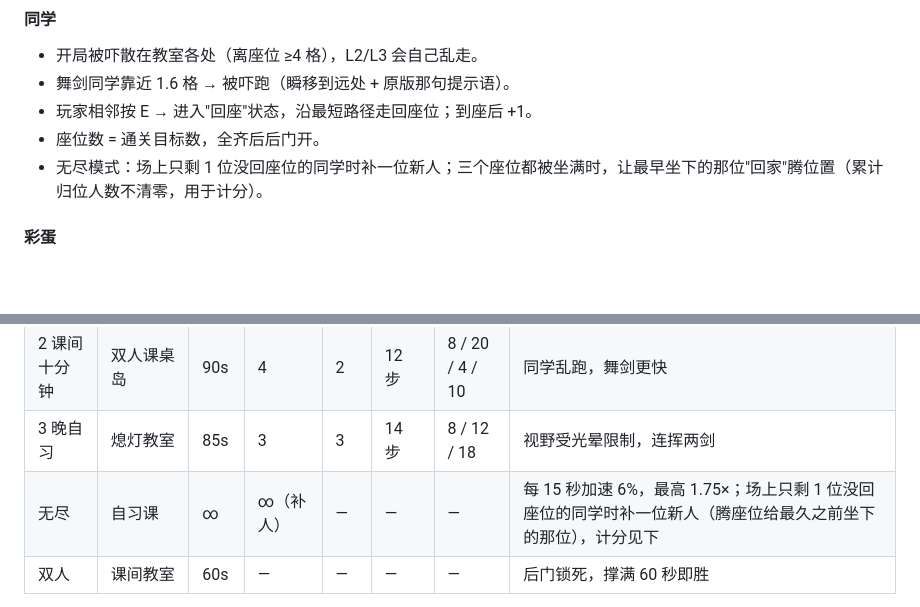
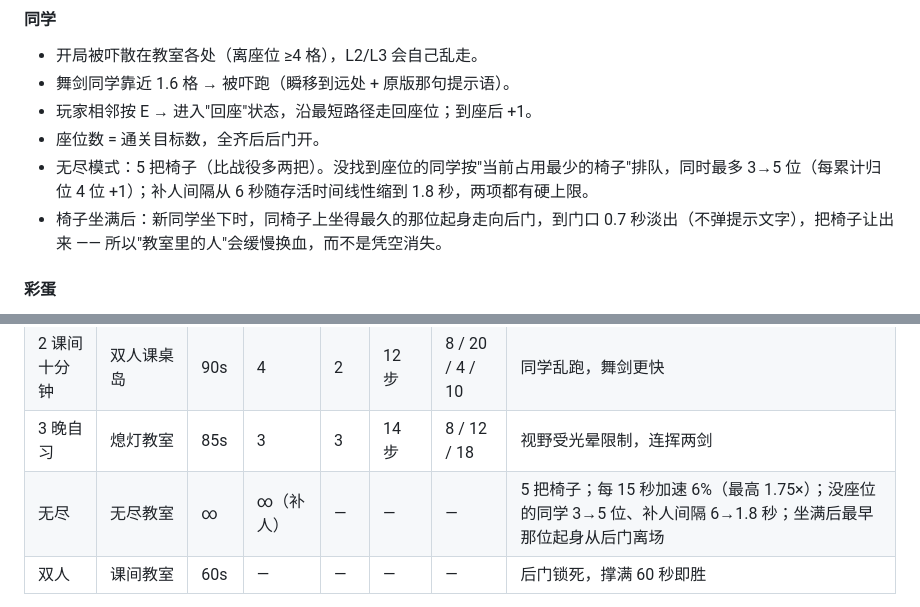
Before and after one commit to BuckyHYC/SunGame-Remaster, a Markdown page: docs/DESIGN.md, 2 parts joined by grey strips. Rendered like a GitHub page; blank space fills up the shorter version.

```diff
--- a/docs/DESIGN.md
+++ b/docs/DESIGN.md
@@ -140,7 +140,8 @@ patrol ──看见/听见──> alert(0.32s) ──> chase
 - 舞剑同学靠近 1.6 格 → 被吓跑（瞬移到远处 + 原版那句提示语）。
 - 玩家相邻按 E → 进入"回座"状态，沿最短路径走回座位；到座后 +1。
 - 座位数 = 通关目标数，全齐后后门开。
-- 无尽模式：场上只剩 1 位没回座位的同学时补一位新人；三个座位都被坐满时，让最早坐下的那位"回家"腾位置（累计归位人数不清零，用于计分）。
+- 无尽模式：5 把椅子（比战役多两把）。没找到座位的同学按"当前占用最少的椅子"排队，同时最多 3→5 位（每累计归位 4 位 +1）；补人间隔从 6 秒随存活时间线性缩到 1.8 秒，两项都有硬上限。
+- 椅子坐满后：新同学坐下时，同椅子上坐得最久的那位起身走向后门，到门口 0.7 秒淡出（不弹提示文字），把椅子让出来 —— 所以"教室里的人"会缓慢换血，而不是凭空消失。
 
 #### 彩蛋
 
@@ -176,7 +177,7 @@ localStorage 不可用（隐私模式）时自动退回内存，游戏照常能
 | 1 自习课 | 21×14 课桌阵 | 75s | 3 | 2 | 19 步 | 12 / 20 / 6 | 教学关，同学不动，舞剑慢 |
 | 2 课间十分钟 | 双人课桌岛 | 90s | 4 | 2 | 12 步 | 8 / 20 / 4 / 10 | 同学乱跑，舞剑更快 |
 | 3 晚自习 | 熄灯教室 | 85s | 3 | 3 | 14 步 | 8 / 12 / 18 | 视野受光晕限制，连挥两剑 |
-| 无尽 | 自习课 | ∞ | ∞（补人） | — | — | — | 每 15 秒加速 6%，最高 1.75×；场上只剩 1 位没回座位的同学时补一位新人（腾座位给最久之前坐下的那位），计分见下 |
+| 无尽 | 无尽教室 | ∞ | ∞（补人） | — | — | — | 5 把椅子；每 15 秒加速 6%（最高 1.75×）；没座位的同学 3→5 位、补人间隔 6→1.8 秒；坐满后最早那位起身从后门离场 |
 | 双人 | 课间教室 | 60s | — | — | — | — | 后门锁死，撑满 60 秒即胜 |
 
 > 有趣的事实：第 1 关最短路径仍是 19 步（与原版完全一致），但这次玩家要跑 3 个来回、还要躲一个真会咬人的追击者 —— 同样的空间，不同的压力。
```
Also changed, not shown: README.md (+1 -1 lines), docs/screenshots/07-endless.png, docs/screenshots/12-play-mobile.png, docs/screenshots/13-play-landscape.png, 7 other files.
